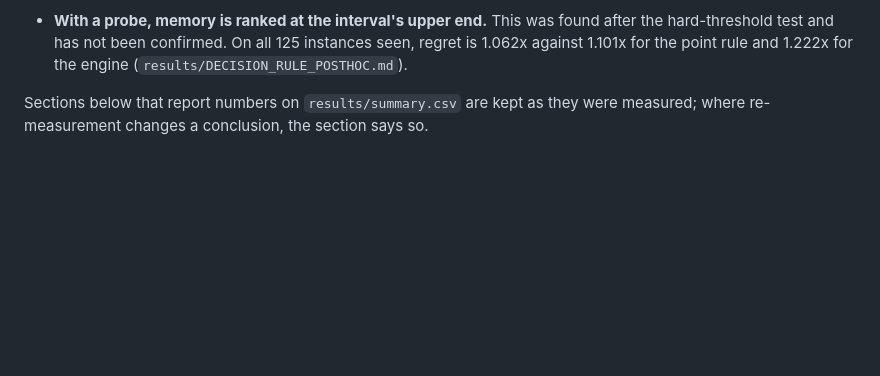
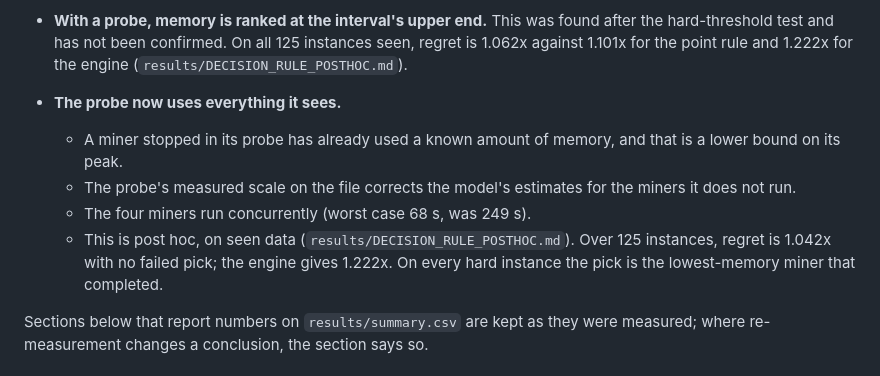
Before and after one commit to Hanketsu35/generator-survey, a Markdown page: recommender/README.md, the part around the change. Rendered like a GitHub page; blank space fills up the shorter version.

Commit message:
README: lower bounds, probe scale, concurrent probe

```diff
--- a/recommender/README.md
+++ b/recommender/README.md
@@ -65,6 +65,17 @@ all. Full account: `results/REMEASURE_RESULTS.md`.
   found after the hard-threshold test and has not been confirmed. On all 125
   instances seen, regret is 1.062x against 1.101x for the point rule and
   1.222x for the engine (`results/DECISION_RULE_POSTHOC.md`).
+
+- **The probe now uses everything it sees.**
+  - A miner stopped in its probe has already used a known amount of memory,
+    and that is a lower bound on its peak.
+  - The probe's measured scale on the file corrects the model's estimates
+    for the miners it does not run.
+  - The four miners run concurrently (worst case 68 s, was 249 s).
+  - This is post hoc, on seen data (`results/DECISION_RULE_POSTHOC.md`).
+    Over 125 instances, regret is 1.042x with no failed pick; the engine
+    gives 1.222x. On every hard instance the pick is the lowest-memory
+    miner that completed.
 
 Sections below that report numbers on `results/summary.csv` are kept as they
 were measured; where re-measurement changes a conclusion, the section says so.
```
